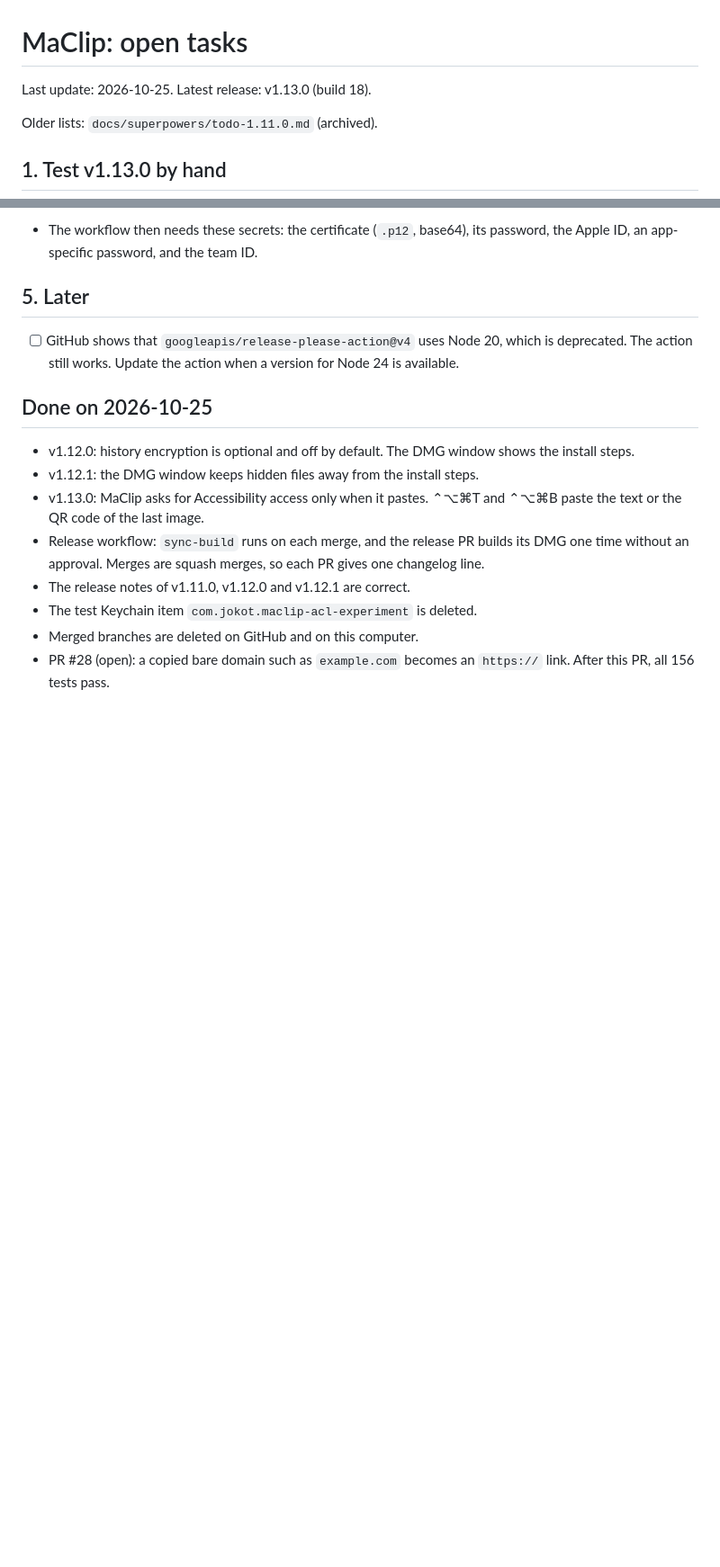
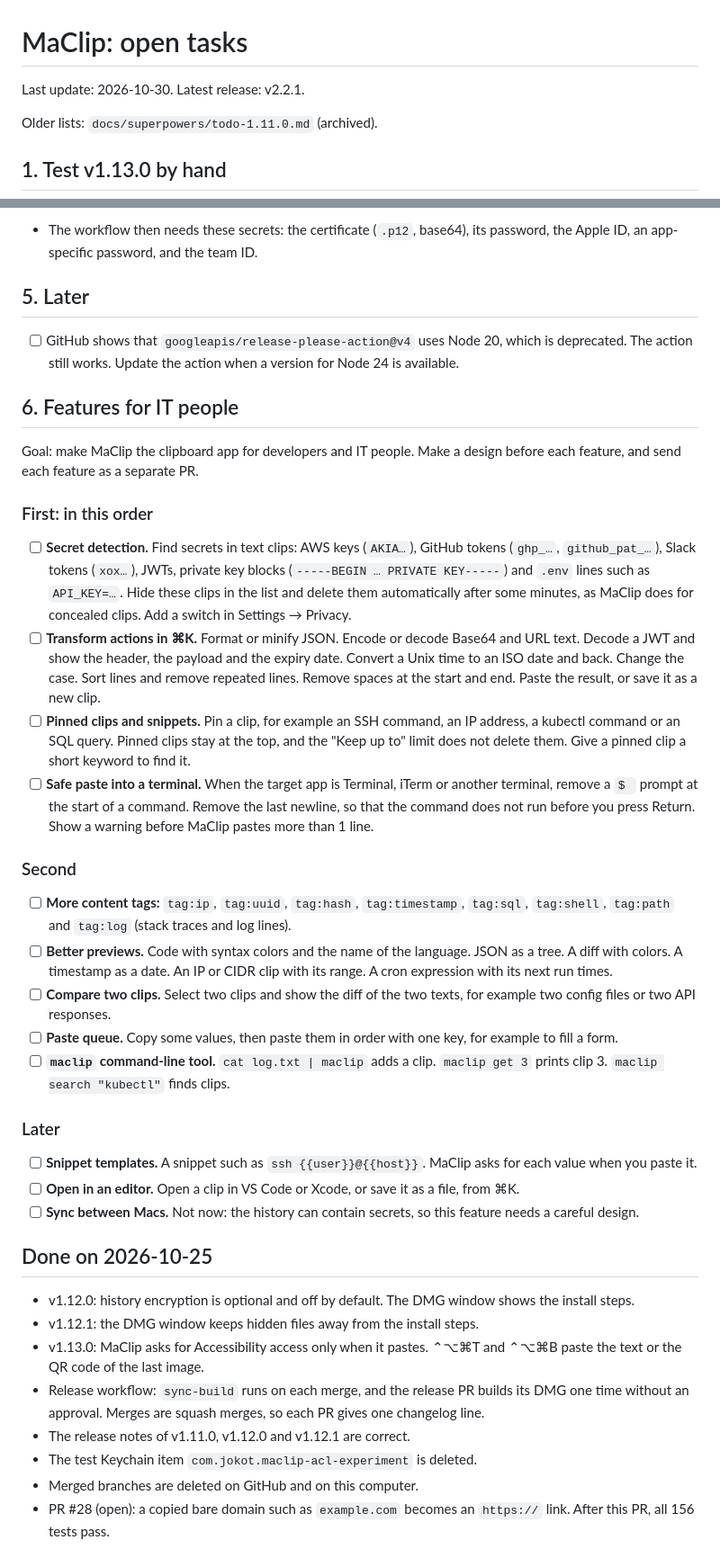
Before and after one commit to jokot/mac-clipboard, a Markdown page: docs/superpowers/todo.md, 2 parts joined by grey strips. Shown at 90% size. GitHub-like rendering; blank space fills up the shorter version.

Commit message:
docs: add the features for IT people to the todo list
Co-Authored-By: Claude Opus 5.5 (1M context) <noreply@anthropic.com>

```diff
--- a/docs/superpowers/todo.md
+++ b/docs/superpowers/todo.md
@@ -1,6 +1,6 @@
 # MaClip: open tasks
 
-Last update: 2026-10-25. Latest release: v1.13.0 (build 18).
+Last update: 2026-10-30. Latest release: v2.2.1.
 
 Older lists: `docs/superpowers/todo-1.11.0.md` (archived).
 
@@ -44,6 +36,31 @@ Goal: one public page for MaClip at `https://maclip.jokot.dev`.
 
 - [ ] GitHub shows that `googleapis/release-please-action@v4` uses Node 20, which is deprecated. The action still works. Update the action when a version for Node 24 is available.
 
+## 6. Features for IT people
+
+Goal: make MaClip the clipboard app for developers and IT people. Make a design before each feature, and send each feature as a separate PR.
+
+### First: in this order
+
+- [ ] **Secret detection.** Find secrets in text clips: AWS keys (`AKIA…`), GitHub tokens (`ghp_…`, `github_pat_…`), Slack tokens (`xox…`), JWTs, private key blocks (`-----BEGIN … PRIVATE KEY-----`) and `.env` lines such as `API_KEY=…`. Hide these clips in the list and delete them automatically after some minutes, as MaClip does for concealed clips. Add a switch in Settings → Privacy.
+- [ ] **Transform actions in ⌘K.** Format or minify JSON. Encode or decode Base64 and URL text. Decode a JWT and show the header, the payload and the expiry date. Convert a Unix time to an ISO date and back. Change the case. Sort lines and remove repeated lines. Remove spaces at the start and end. Paste the result, or save it as a new clip.
+- [ ] **Pinned clips and snippets.** Pin a clip, for example an SSH command, an IP address, a kubectl command or an SQL query. Pinned clips stay at the top, and the "Keep up to" limit does not delete them. Give a pinned clip a short keyword to find it.
+- [ ] **Safe paste into a terminal.** When the target app is Terminal, iTerm or another terminal, remove a `$ ` prompt at the start of a command. Remove the last newline, so that the command does not run before you press Return. Show a warning before MaClip pastes more than 1 line.
+
+### Second
+
+- [ ] **More content tags:** `tag:ip`, `tag:uuid`, `tag:hash`, `tag:timestamp`, `tag:sql`, `tag:shell`, `tag:path` and `tag:log` (stack traces and log lines).
+- [ ] **Better previews.** Code with syntax colors and the name of the language. JSON as a tree. A diff with colors. A timestamp as a date. An IP or CIDR clip with its range. A cron expression with its next run times.
+- [ ] **Compare two clips.** Select two clips and show the diff of the two texts, for example two config files or two API responses.
+- [ ] **Paste queue.** Copy some values, then paste them in order with one key, for example to fill a form.
+- [ ] **`maclip` command-line tool.** `cat log.txt | maclip` adds a clip. `maclip get 3` prints clip 3. `maclip search "kubectl"` finds clips.
+
+### Later
+
+- [ ] **Snippet templates.** A snippet such as `ssh {{user}}@{{host}}`. MaClip asks for each value when you paste it.
+- [ ] **Open in an editor.** Open a clip in VS Code or Xcode, or save it as a file, from ⌘K.
+- [ ] **Sync between Macs.** Not now: the history can contain secrets, so this feature needs a careful design.
+
 ## Done on 2026-10-25
 
 - v1.12.0: history encryption is optional and off by default. The DMG window shows the install steps.
```
Also changed, not shown: other parts of docs/superpowers/todo.md (+2 -10 lines).
